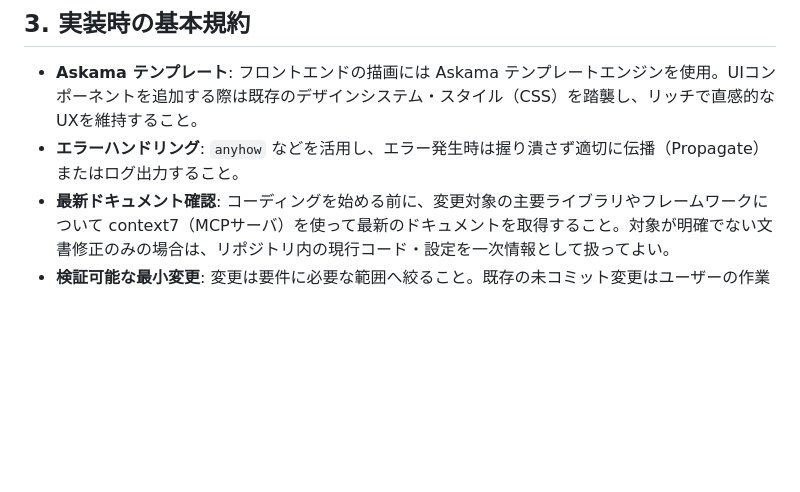
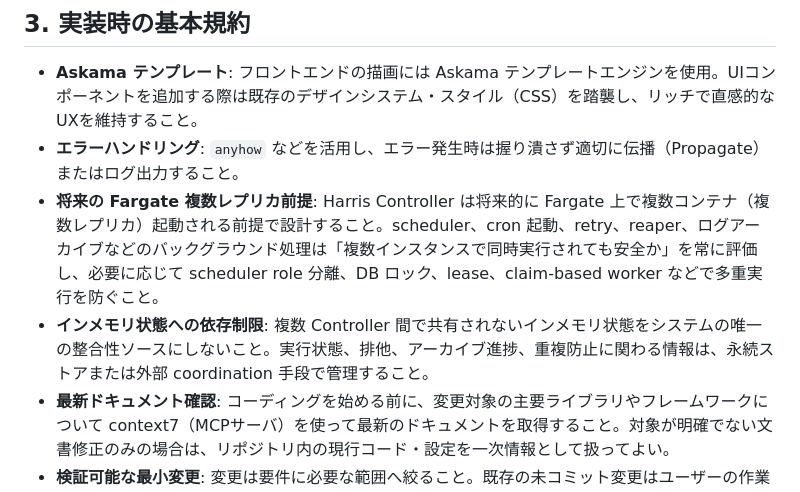
Before and after one commit to mori-shio/mrs-harris, a Markdown page: AGENTS.md, the part around the change. Rendered like a GitHub page; blank space fills up the shorter version.

Commit message:
docs: add log archival and multi-controller design

```diff
--- a/AGENTS.md
+++ b/AGENTS.md
@@ -25,6 +25,10 @@
   フロントエンドの描画には Askama テンプレートエンジンを使用。UIコンポーネントを追加する際は既存のデザインシステム・スタイル（CSS）を踏襲し、リッチで直感的なUXを維持すること。
 - **エラーハンドリング**:
   `anyhow` などを活用し、エラー発生時は握り潰さず適切に伝播（Propagate）またはログ出力すること。
+- **将来の Fargate 複数レプリカ前提**:
+  Harris Controller は将来的に Fargate 上で複数コンテナ（複数レプリカ）起動される前提で設計すること。scheduler、cron 起動、retry、reaper、ログアーカイブなどのバックグラウンド処理は「複数インスタンスで同時実行されても安全か」を常に評価し、必要に応じて scheduler role 分離、DB ロック、lease、claim-based worker などで多重実行を防ぐこと。
+- **インメモリ状態への依存制限**:
+  複数 Controller 間で共有されないインメモリ状態をシステムの唯一の整合性ソースにしないこと。実行状態、排他、アーカイブ進捗、重複防止に関わる情報は、永続ストアまたは外部 coordination 手段で管理すること。
 - **最新ドキュメント確認**:
   コーディングを始める前に、変更対象の主要ライブラリやフレームワークについて context7（MCPサーバ）を使って最新のドキュメントを取得すること。対象が明確でない文書修正のみの場合は、リポジトリ内の現行コード・設定を一次情報として扱ってよい。
 - **検証可能な最小変更**:
```
Also changed, not shown: 1 other file.
